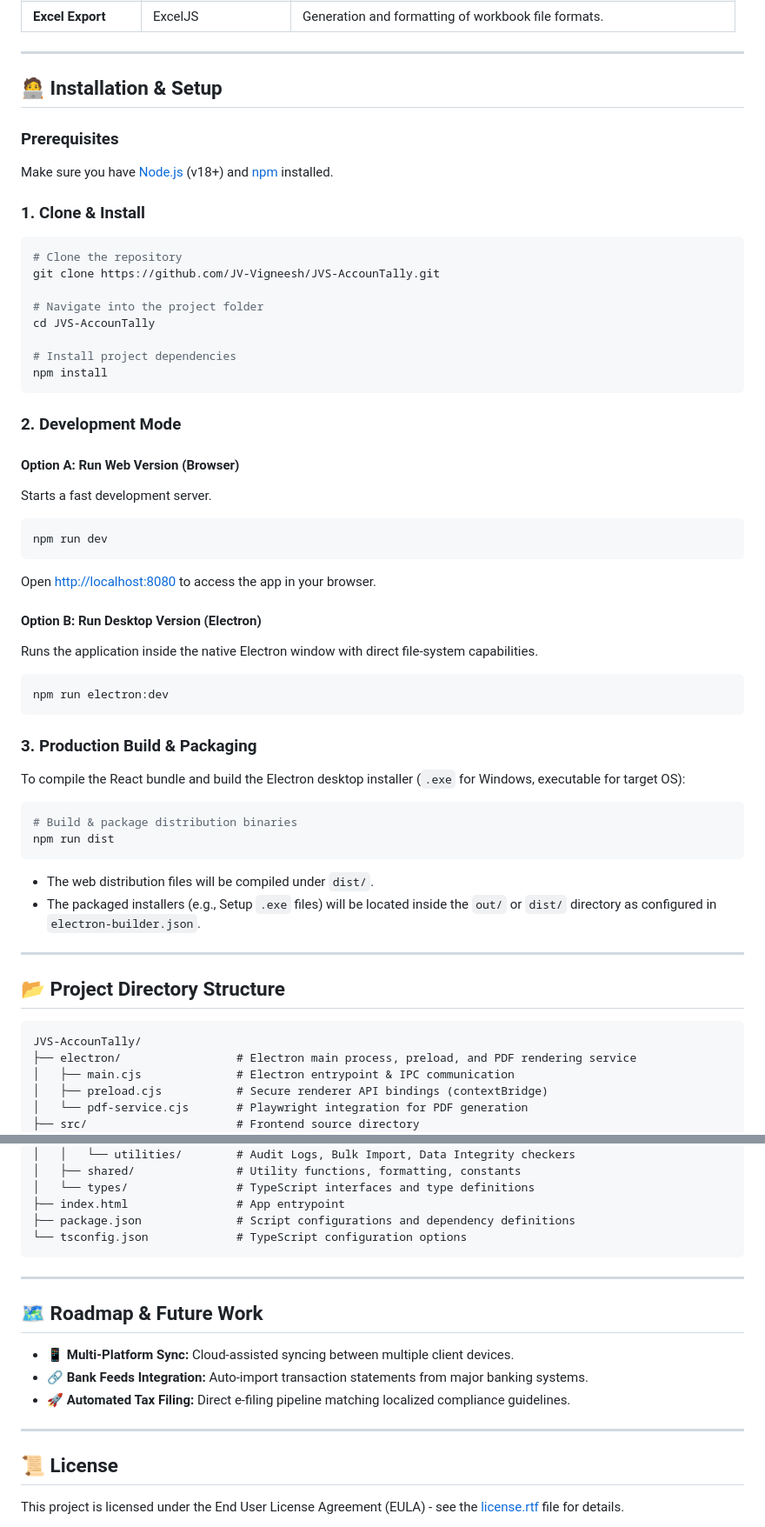
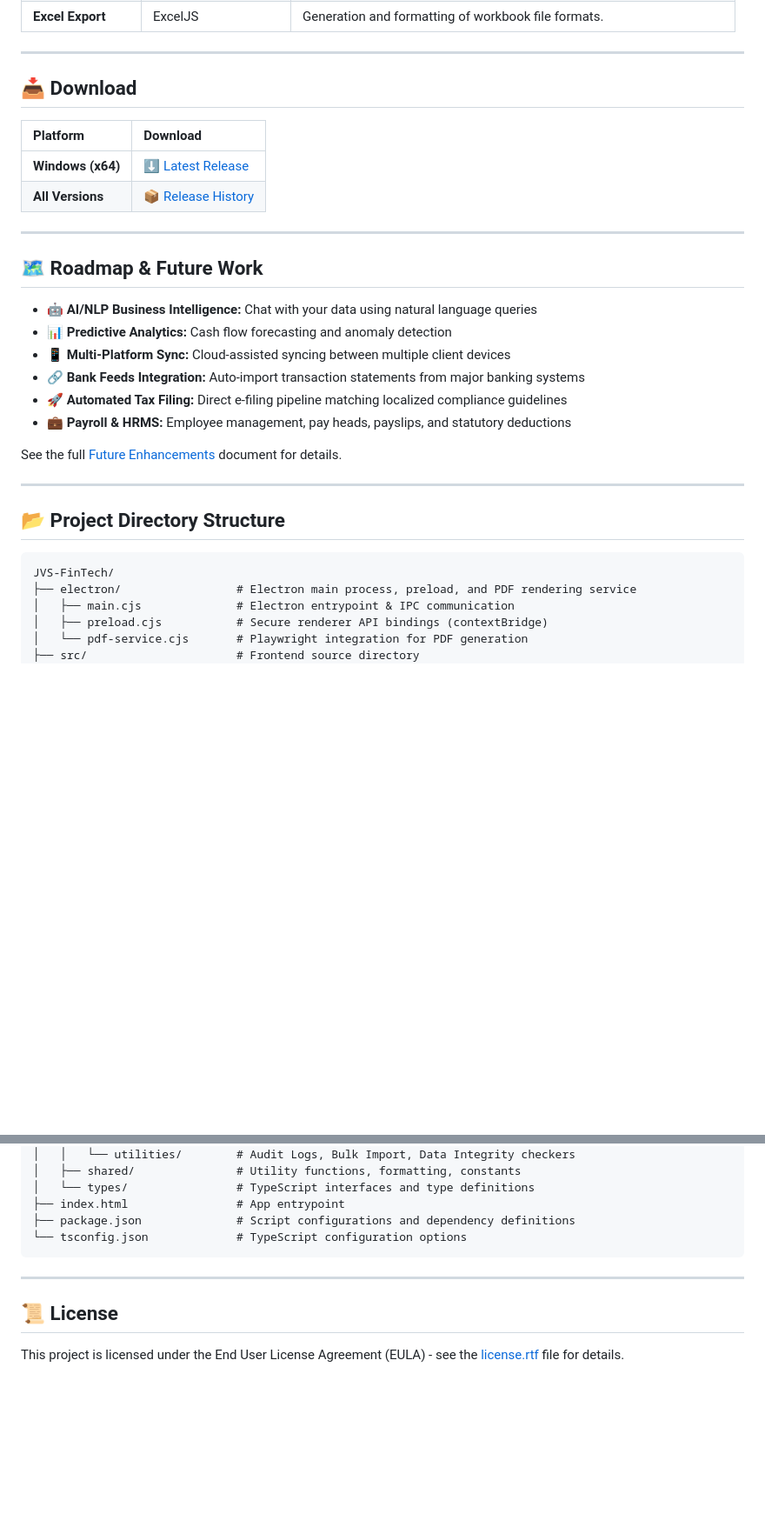
Before and after one commit to JVS-Technologies/JVS-FinTech, a Markdown page: README.md, 2 parts joined by grey strips. Shown at 87% size. GitHub-like rendering; blank space fills up the shorter version.

````diff
--- a/README.md
+++ b/README.md
@@ -114,55 +127,32 @@ From core bookkeeping and multi-company database isolation to dynamic reporting
 
 ---
 
-## 🧑‍💻 **Installation & Setup**
+## 📥 **Download**
 
-### **Prerequisites**
-Make sure you have [Node.js](https://nodejs.org/) (v18+) and [npm](https://www.npmjs.com/) installed.
+| Platform | Download |
+| :--- | :--- |
+| **Windows (x64)** | [⬇ Latest Release](https://github.com/JV-Vigneesh/JVS-FinTech/releases/latest) |
+| **All Versions** | [📦 Release History](https://github.com/JV-Vigneesh/JVS-FinTech/releases) |
 
-### **1. Clone & Install**
-```bash
-# Clone the repository
-git clone https://github.com/JV-Vigneesh/JVS-AccounTally.git
+---
 
-# Navigate into the project folder
-cd JVS-AccounTally
+## 🗺️ **Roadmap & Future Work**
 
-# Install project dependencies
-npm install
-```
+*   **🤖 AI/NLP Business Intelligence:** Chat with your data using natural language queries
+*   **📊 Predictive Analytics:** Cash flow forecasting and anomaly detection
+*   **📱 Multi-Platform Sync:** Cloud-assisted syncing between multiple client devices
+*   **🔗 Bank Feeds Integration:** Auto-import transaction statements from major banking systems
+*   **🚀 Automated Tax Filing:** Direct e-filing pipeline matching localized compliance guidelines
+*   **💼 Payroll & HRMS:** Employee management, pay heads, payslips, and statutory deductions
 
-### **2. Development Mode**
-
-#### **Option A: Run Web Version (Browser)**
-Starts a fast development server.
-```bash
-npm run dev
-```
-Open [http://localhost:8080](http://localhost:8080) to access the app in your browser.
-
-#### **Option B: Run Desktop Version (Electron)**
-Runs the application inside the native Electron window with direct file-system capabilities.
-```bash
-npm run electron:dev
-```
-
-### **3. Production Build & Packaging**
-
-To compile the React bundle and build the Electron desktop installer (`.exe` for Windows, executable for target OS):
-
-```bash
-# Build & package distribution binaries
-npm run dist
-```
-*   The web distribution files will be compiled under `dist/`.
-*   The packaged installers (e.g., Setup `.exe` files) will be located inside the `out/` or `dist/` directory as configured in `electron-builder.json`.
+See the full [Future Enhancements](FUTURE_ENHANCEMENTS.md) document for details.
 
 ---
 
 ## 📂 **Project Directory Structure**
 
 ```
-JVS-AccounTally/
+JVS-FinTech/
 ├── electron/                 # Electron main process, preload, and PDF rendering service
 │   ├── main.cjs              # Electron entrypoint & IPC communication
 │   ├── preload.cjs           # Secure renderer API bindings (contextBridge)
@@ -189,14 +179,6 @@ JVS-AccounTally/
 
 ---
 
-## 🗺️ **Roadmap & Future Work**
-
-*   **📱 Multi-Platform Sync:** Cloud-assisted syncing between multiple client devices.
-*   **🔗 Bank Feeds Integration:** Auto-import transaction statements from major banking systems.
-*   **🚀 Automated Tax Filing:** Direct e-filing pipeline matching localized compliance guidelines.
-
----
-
 ## 📜 **License**
 
 This project is licensed under the End User License Agreement (EULA) - see the [license.rtf](public/license.rtf) file for details.
````
Also changed, not shown: other parts of README.md (+13 -0 lines).
